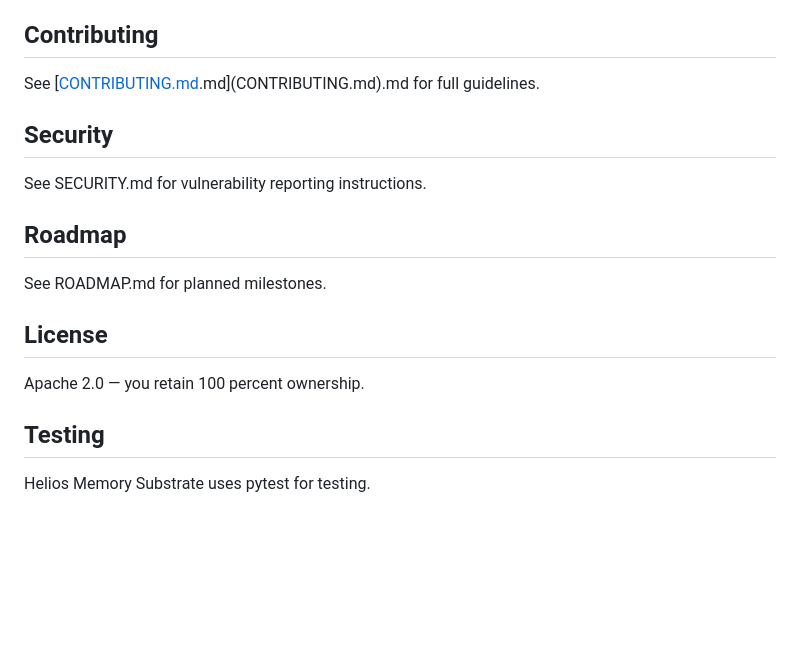
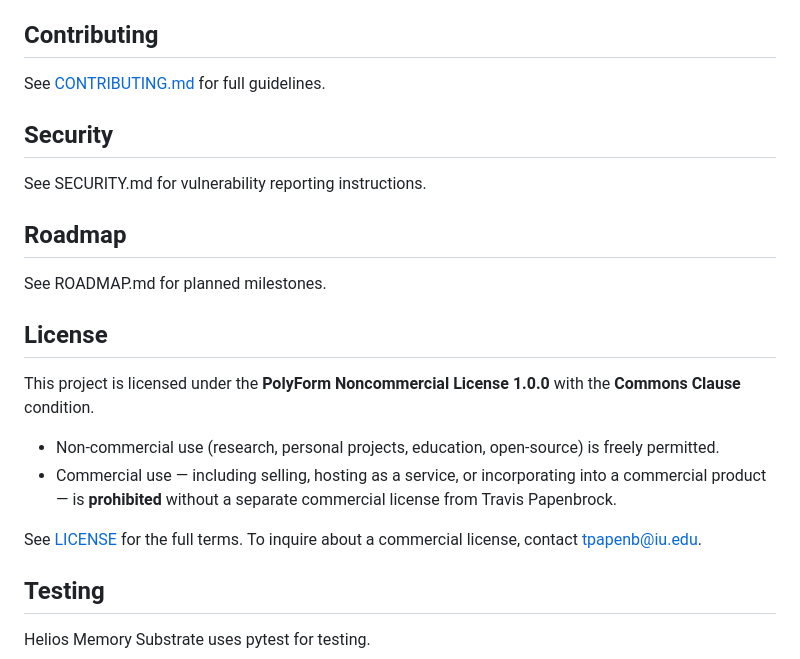
Before and after one commit to tpappy83/Helios-Memory-Substrate-1.1, a Markdown page: README.md, the part around the change. GitHub-like rendering; blank space fills up the shorter version.

```diff
--- a/README.md
+++ b/README.md
@@ -64,7 +64,7 @@ print(node.get_status())
 
 ## Contributing
 
-See [[CONTRIBUTING.md](CONTRIBUTING.md).md](CONTRIBUTING.md).md for full guidelines.
+See [CONTRIBUTING.md](CONTRIBUTING.md) for full guidelines.
 
 ## Security
 
@@ -76,7 +76,12 @@ See ROADMAP.md for planned milestones.
 
 ## License
 
-Apache 2.0 — you retain 100 percent ownership.
+This project is licensed under the **PolyForm Noncommercial License 1.0.0** with the **Commons Clause** condition.
+
+- Non-commercial use (research, personal projects, education, open-source) is freely permitted.
+- Commercial use — including selling, hosting as a service, or incorporating into a commercial product — is **prohibited** without a separate commercial license from Travis Papenbrock.
+
+See [LICENSE](LICENSE) for the full terms. To inquire about a commercial license, contact tpapenb@iu.edu.
 ## Testing
 
 Helios Memory Substrate uses pytest for testing.
```
Also changed, not shown: CHANGELOG.md (added, +22 -0 lines).
